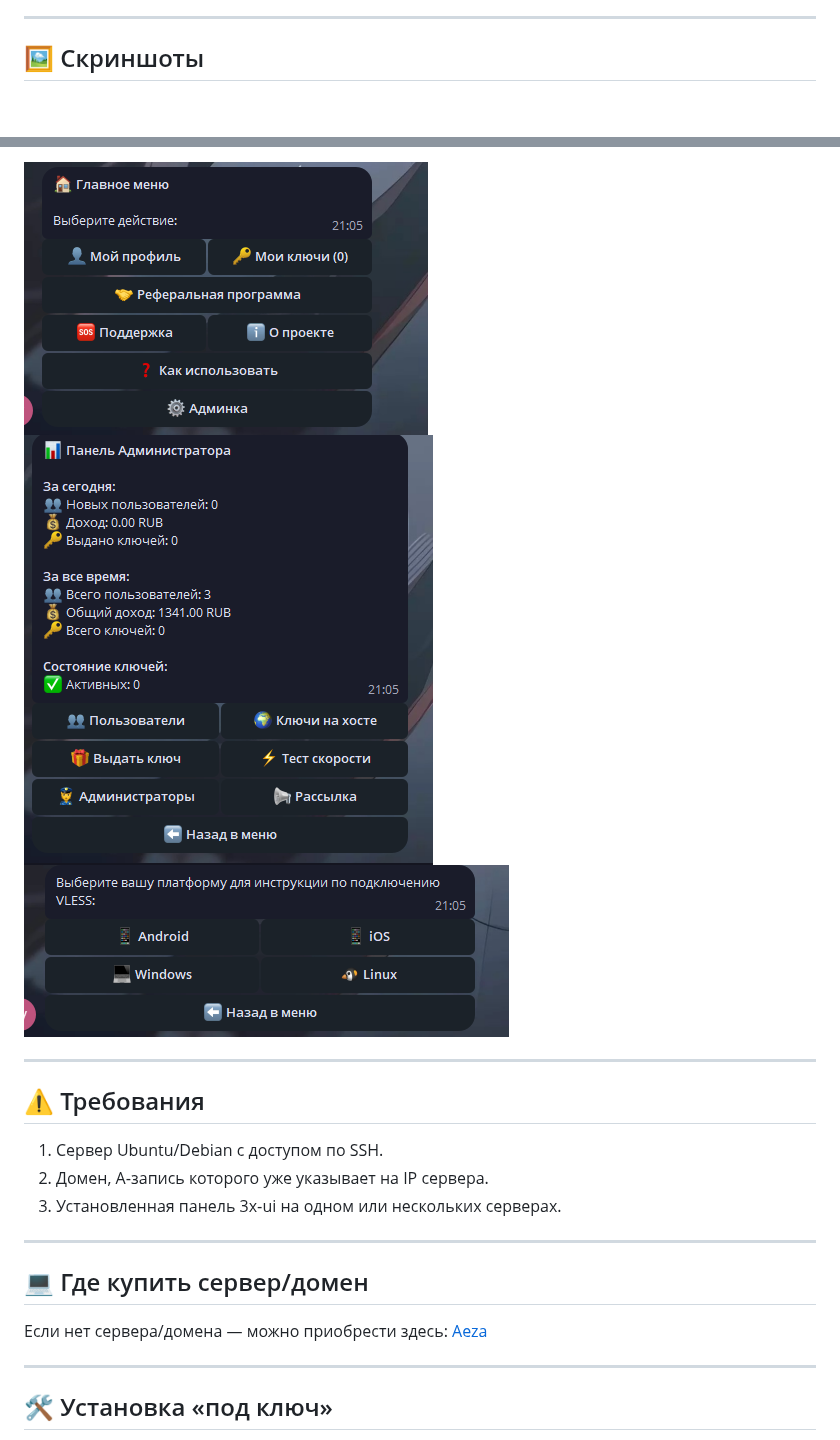
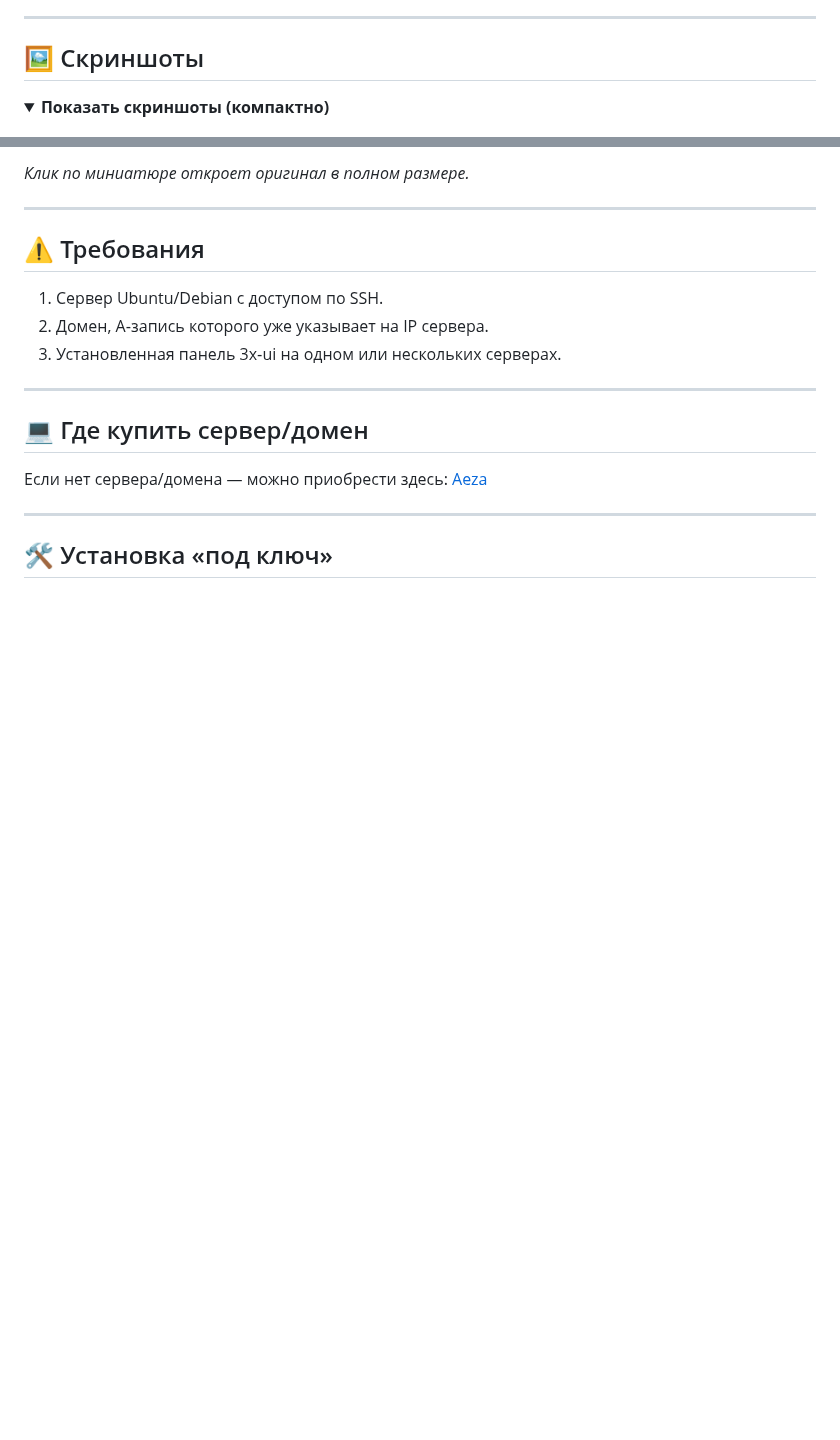
Before and after one commit to tweopi/3xui-shopbot, a Markdown page: README.md, 2 parts joined by grey strips. Rendered like a GitHub page; folded sections open; blank space fills up the shorter version.

```diff
--- a/README.md
+++ b/README.md
@@ -39,4 +39,6 @@
 
 ## 🖼️ Скриншоты
 
+<details>
+  <summary><b>Показать скриншоты (компактно)</b></summary>
 
@@ -48,7 +86,7 @@
 
-![Bot Main Menu](docs/screenshots/bot-main-menu.png)
-![Bot Admin Menu](docs/screenshots/bot-admin-menu.png)
-![Bot Settings](docs/screenshots/bot-settings.png)
+  <br>
+  <i>Клик по миниатюре откроет оригинал в полном размере.</i>
+</details>
 
 ---
 
```
Also changed, not shown: other parts of README.md (+40 -4 lines).
